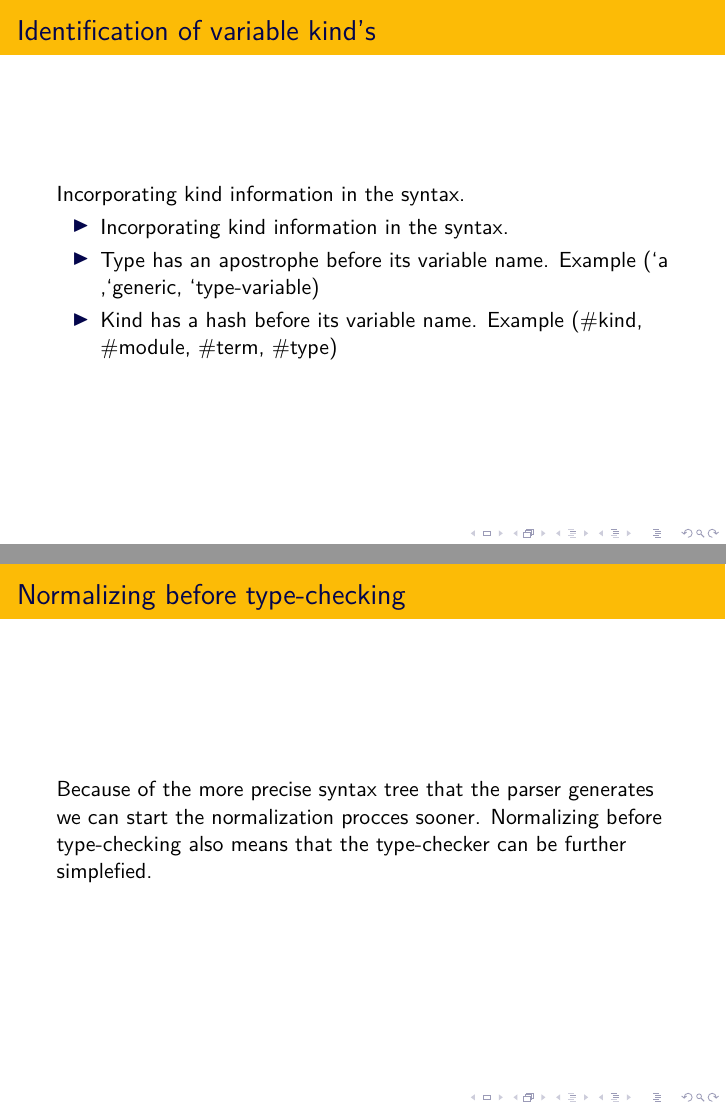
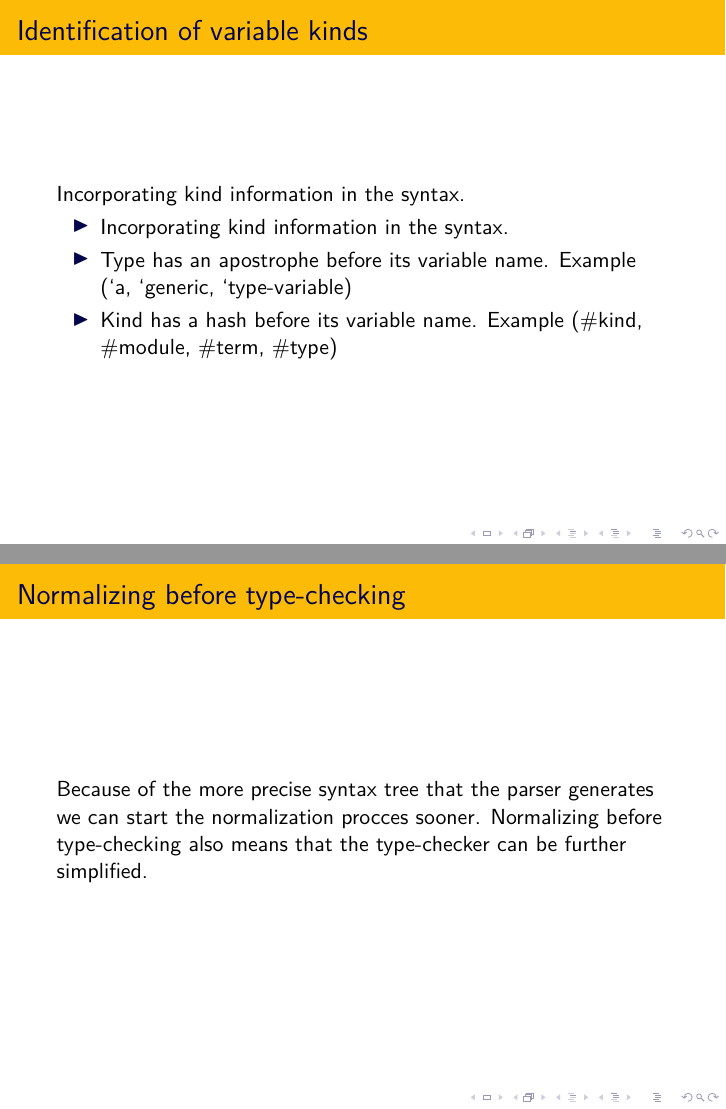
Before and after one commit to snipstruis/deadnun, LaTeX slides (main.tex, which reads jarno.tex): pages 40 and 43 of 69, joined at a grey line. Compiled offline with XeLaTeX.

Commit message:
fixed typos

```diff
--- a/jarno.tex
+++ b/jarno.tex
@@ -158,12 +158,12 @@
 \end{frame}
 
 \frame{
-    \frametitle{Identification of variable kind's}
+    \frametitle{Identification of variable kinds}
     Incorporating kind information in the syntax.
 
     \begin{itemize}
     \item Incorporating kind information in the syntax.
-    \item Type has an apostrophe before its variable name. Example (`a ,`generic, `type-variable)
+    \item Type has an apostrophe before its variable name. Example (`a, `generic, `type-variable)
 
     \item Kind has a hash before its variable name. Example (\#kind, \#module, \#term, \#type)
     \end{itemize}
@@ -199,7 +199,7 @@
 \frame{
     \frametitle{Normalizing before type-checking}
     Because of the more precise syntax tree that the parser generates we can start the normalization procces sooner.
-    Normalizing before type-checking also means that the type-checker can be further simplefied.
+    Normalizing before type-checking also means that the type-checker can be further simplified.
 }
 
 \frame{
```
Also changed, not shown: jarno.tex (18 more changed lines).
